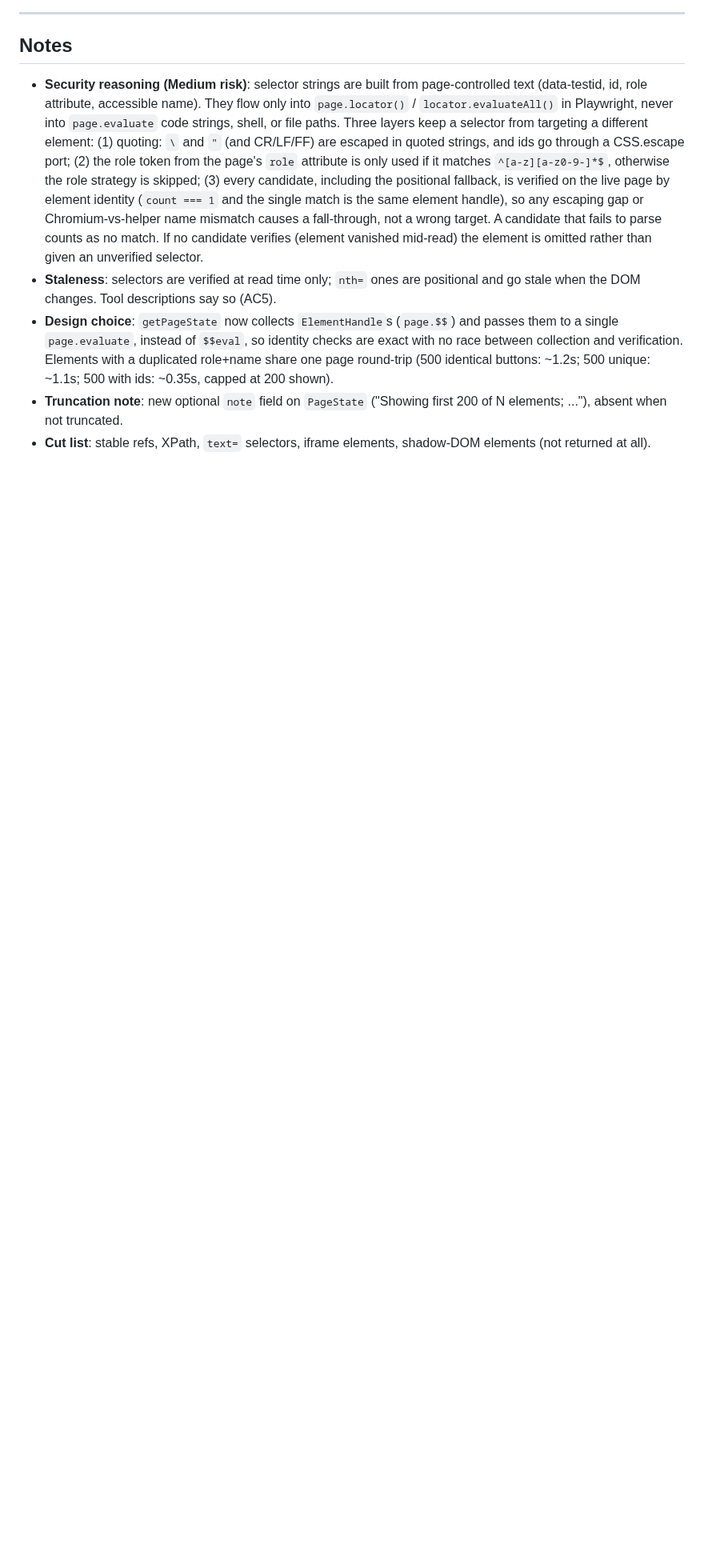
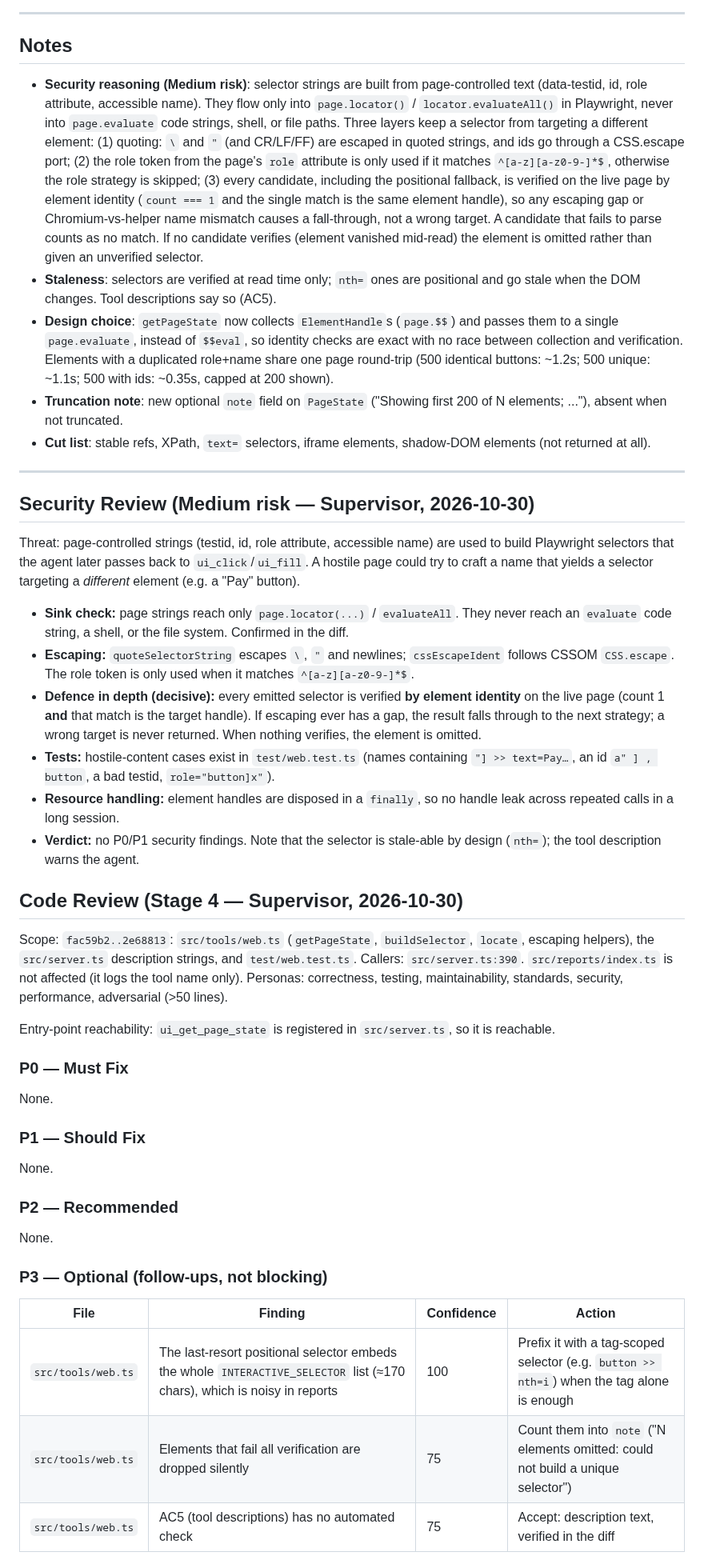
Before and after one commit to thunderkds/easy-ui-mcp, a Markdown page: tasks/TASK_REVIEW_T018.md, the part around one of its changes. Shown at 80% size. Drawn GitHub-style; blank space fills up the shorter version.

Commit message:
docs(T018): Stage 4 code + security review, Supervisor verification
Co-Authored-By: Claude Opus 5.5 <noreply@anthropic.com>
Claude-Session: https://claude.ai/code/session_012m6hzJmt1kmijqZYdhRVTG

```diff
--- a/tasks/TASK_REVIEW_T018.md
+++ b/tasks/TASK_REVIEW_T018.md
@@ -66,3 +66,39 @@ $ node --import tsx demo.mts
 - **Design choice**: `getPageState` now collects `ElementHandle`s (`page.$$`) and passes them to a single `page.evaluate`, instead of `$$eval`, so identity checks are exact with no race between collection and verification. Elements with a duplicated role+name share one page round-trip (500 identical buttons: ~1.2s; 500 unique: ~1.1s; 500 with ids: ~0.35s, capped at 200 shown).
 - **Truncation note**: new optional `note` field on `PageState` ("Showing first 200 of N elements; ..."), absent when not truncated.
 - **Cut list**: stable refs, XPath, `text=` selectors, iframe elements, shadow-DOM elements (not returned at all).
+
+
+---
+
+## Security Review (Medium risk — Supervisor, 2026-10-30)
+
+Threat: page-controlled strings (testid, id, role attribute, accessible name) are used to build Playwright selectors that the agent later passes back to `ui_click`/`ui_fill`. A hostile page could try to craft a name that yields a selector targeting a *different* element (e.g. a "Pay" button).
+
+- **Sink check:** page strings reach only `page.locator(...)` / `evaluateAll`. They never reach an `evaluate` code string, a shell, or the file system. Confirmed in the diff.
+- **Escaping:** `quoteSelectorString` escapes `\`, `"` and newlines; `cssEscapeIdent` follows CSSOM `CSS.escape`. The role token is only used when it matches `^[a-z][a-z0-9-]*$`.
+- **Defence in depth (decisive):** every emitted selector is verified **by element identity** on the live page (count 1 **and** that match is the target handle). If escaping ever has a gap, the result falls through to the next strategy; a wrong target is never returned. When nothing verifies, the element is omitted.
+- **Tests:** hostile-content cases exist in `test/web.test.ts` (names containing `"] >> text=Pay…`, an id `a" ] , button`, a bad testid, `role="button]x"`).
+- **Resource handling:** element handles are disposed in a `finally`, so no handle leak across repeated calls in a long session.
+- **Verdict:** no P0/P1 security findings. Note that the selector is stale-able by design (`nth=`); the tool description warns the agent.
+
+## Code Review (Stage 4 — Supervisor, 2026-10-30)
+
+Scope: `fac59b2..2e68813`: `src/tools/web.ts` (`getPageState`, `buildSelector`, `locate`, escaping helpers), the `src/server.ts` description strings, and `test/web.test.ts`. Callers: `src/server.ts:390`. `src/reports/index.ts` is not affected (it logs the tool name only). Personas: correctness, testing, maintainability, standards, security, performance, adversarial (>50 lines).
+
+Entry-point reachability: `ui_get_page_state` is registered in `src/server.ts`, so it is reachable.
+
+### P0 — Must Fix
+None.
+
+### P1 — Should Fix
+None.
+
+### P2 — Recommended
+None.
+
+### P3 — Optional (follow-ups, not blocking)
+| File | Finding | Confidence | Action |
+|---|---|---|---|
+| `src/tools/web.ts` | The last-resort positional selector embeds the whole `INTERACTIVE_SELECTOR` list (≈170 chars), which is noisy in reports | 100 | Prefix it with a tag-scoped selector (e.g. `button >> nth=i`) when the tag alone is enough |
+| `src/tools/web.ts` | Elements that fail all verification are dropped silently | 75 | Count them into `note` ("N elements omitted: could not build a unique selector") |
+| `src/tools/web.ts` | AC5 (tool descriptions) has no automated check | 75 | Accept: description text, verified in the diff |
```
Also changed, not shown: other parts of tasks/TASK_REVIEW_T018.md (+1 -1 lines).
